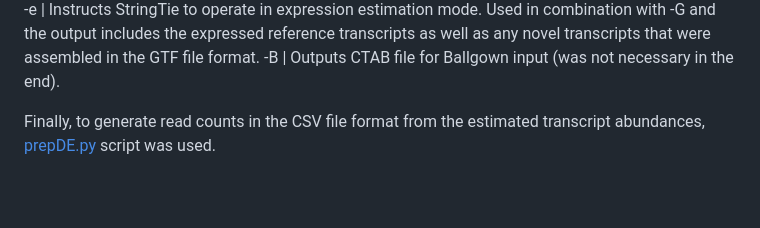
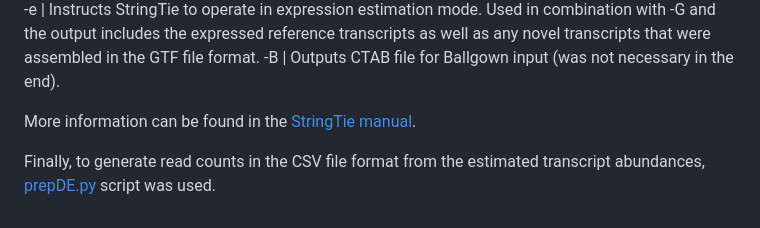
Before and after one commit to doramarcec/transcriptomic-analysis, a Markdown page: README.md, the part around the change. Rendered like a GitHub page; blank space fills up the shorter version.

```diff
--- a/README.md
+++ b/README.md
@@ -183,5 +183,6 @@ Argument | Explanation
 -e | Instructs StringTie to operate in expression estimation mode. Used in combination with -G and the output includes the expressed reference transcripts as well as any novel transcripts that were assembled in the GTF file format.
 -B | Outputs CTAB file for Ballgown input (was not necessary in the end).
 
+More information can be found in the [StringTie manual](https://ccb.jhu.edu/software/stringtie/index.shtml?t=manual).
 
 Finally, to generate read counts in the CSV file format from the estimated transcript abundances, [prepDE.py](https://github.com/gpertea/stringtie/blob/master/prepDE.py) script was used.
```
